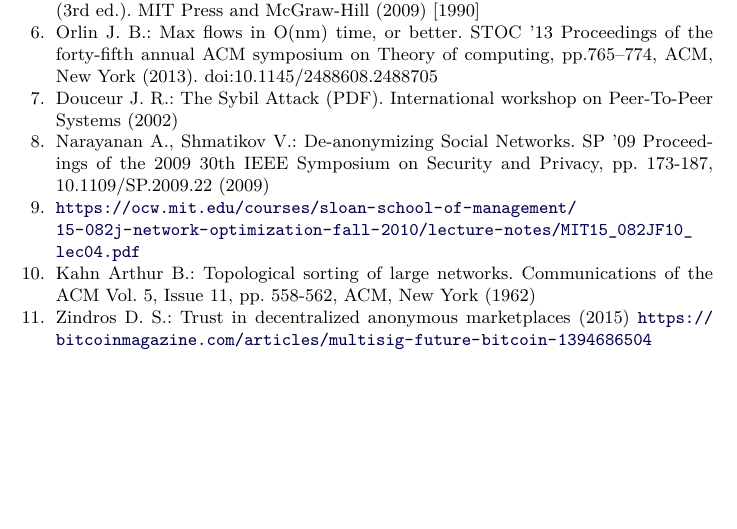
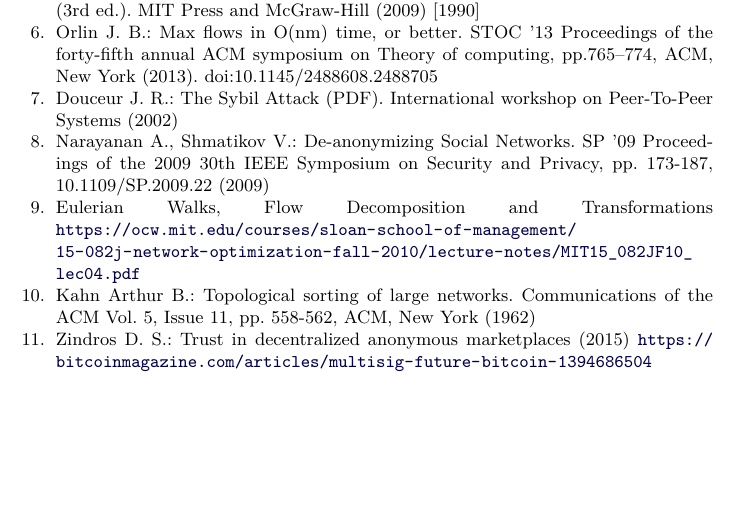
Before and after one commit to decrypto-org/TrustIsRisk, a LaTeX paper (paperEng.tex): part of page 31 of 31, cut so that both start at the same text. Compiled offline with pdfLaTeX.

Commit message:
cite flow decomposition as simple webpage

```diff
--- a/paperEng.tex
+++ b/paperEng.tex
@@ -1656,7 +1656,7 @@ while (True)
      Narayanan A., Shmatikov V.: De-anonymizing Social Networks. SP '09 Proceedings of the 2009 30th IEEE Symposium on
      Security and Privacy, pp. 173-187, 10.1109/SP.2009.22 (2009)
      \bibitem{flowdecomp}
-
+     Eulerian Walks, Flow Decomposition and Transformations
      \url{https://ocw.mit.edu/courses/sloan-school-of-management/15-082j-network-optimization-fall-2010/lecture-notes/MIT15_082JF10_lec04.pdf}
      \bibitem{toposort}
      Kahn Arthur B.: Topological sorting of large networks. Communications of the ACM Vol. 5, Issue 11, pp. 558-562, ACM,
```
Also changed, not shown: paperEng.pdf.
